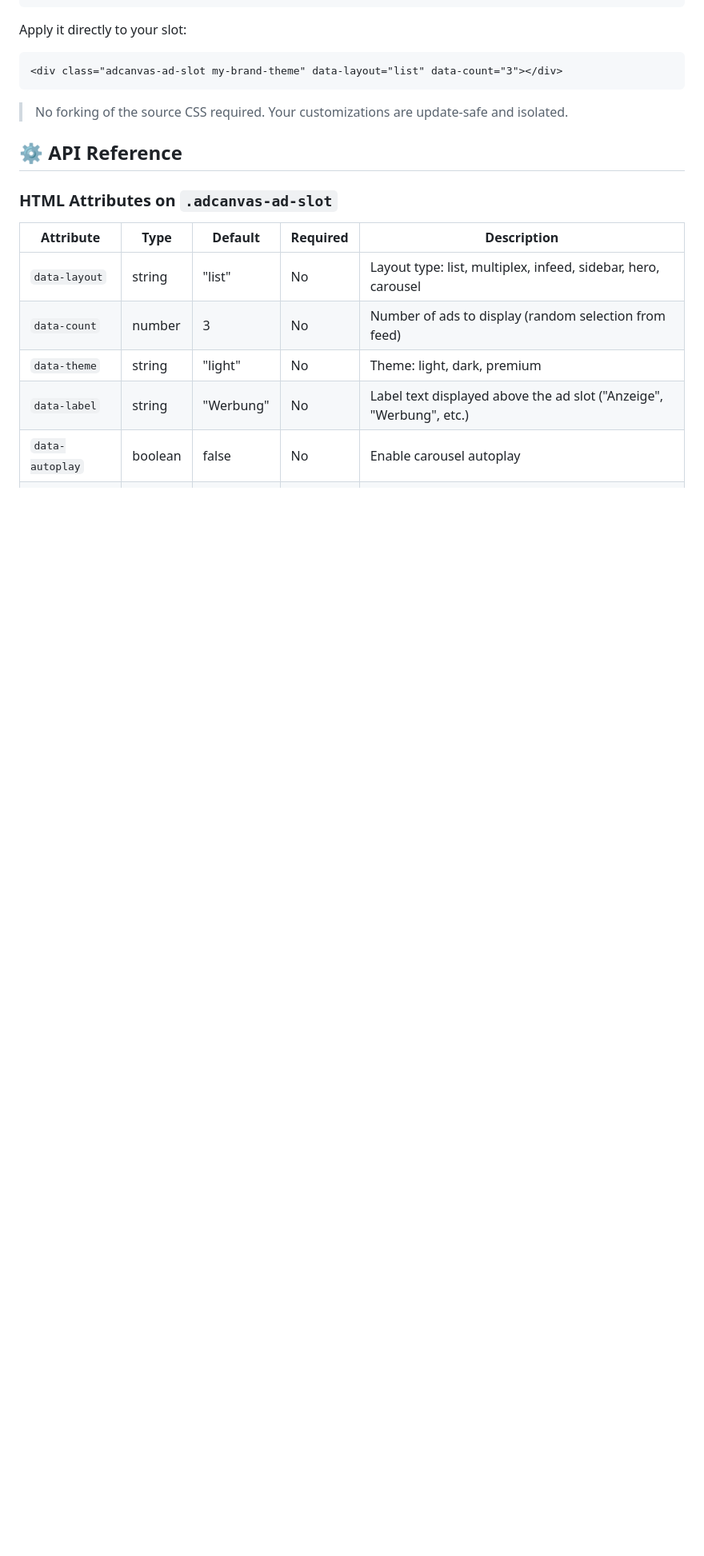
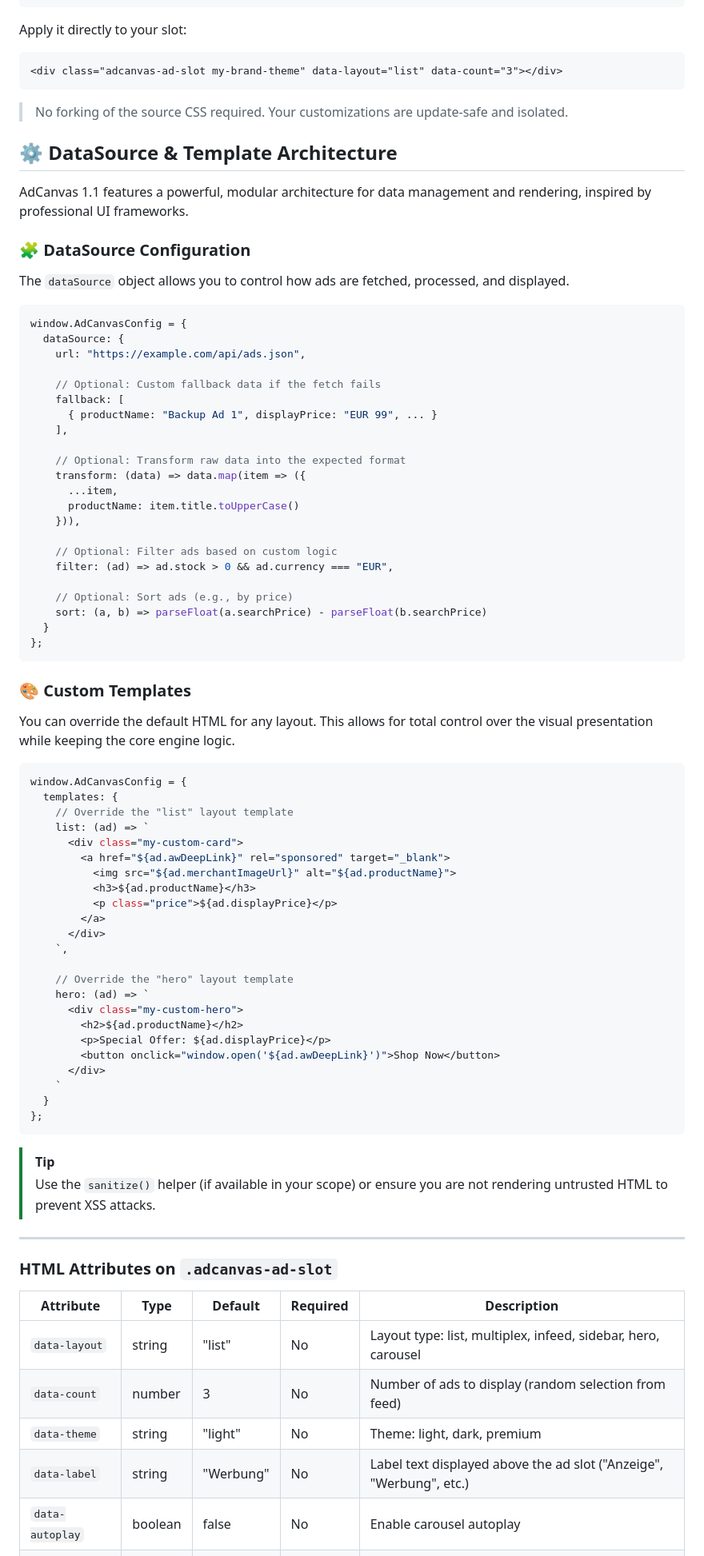
Before and after one commit to chstorb/adcanvas, a Markdown page: README.md, the part around one of its changes. Shown at 80% size. Drawn GitHub-style; blank space fills up the shorter version.

Commit message:
documentation updated

````diff
--- a/README.md
+++ b/README.md
@@ -227,7 +228,74 @@ Apply it directly to your slot:
 
 > No forking of the source CSS required. Your customizations are update-safe and isolated.
 
-## ⚙️ API Reference
+## ⚙️ DataSource & Template Architecture
+
+AdCanvas 1.1 features a powerful, modular architecture for data management and rendering, inspired by professional UI frameworks.
+
+### 🧩 DataSource Configuration
+
+The `dataSource` object allows you to control how ads are fetched, processed, and displayed.
+
+```javascript
+window.AdCanvasConfig = {
+  dataSource: {
+    url: "https://example.com/api/ads.json",
+
+    // Optional: Custom fallback data if the fetch fails
+    fallback: [
+      { productName: "Backup Ad 1", displayPrice: "EUR 99", ... }
+    ],
+
+    // Optional: Transform raw data into the expected format
+    transform: (data) => data.map(item => ({
+      ...item,
+      productName: item.title.toUpperCase()
+    })),
+
+    // Optional: Filter ads based on custom logic
+    filter: (ad) => ad.stock > 0 && ad.currency === "EUR",
+
+    // Optional: Sort ads (e.g., by price)
+    sort: (a, b) => parseFloat(a.searchPrice) - parseFloat(b.searchPrice)
+  }
+};
+```
+
+### 🎨 Custom Templates
+
+You can override the default HTML for any layout. This allows for total control over the visual presentation while keeping the core engine logic.
+
+```javascript
+window.AdCanvasConfig = {
+  templates: {
+    // Override the "list" layout template
+    list: (ad) => `
+      <div class="my-custom-card">
+        <a href="${ad.awDeepLink}" rel="sponsored" target="_blank">
+          <img src="${ad.merchantImageUrl}" alt="${ad.productName}">
+          <h3>${ad.productName}</h3>
+          <p class="price">${ad.displayPrice}</p>
+        </a>
+      </div>
+    `,
+
+    // Override the "hero" layout template
+    hero: (ad) => `
+      <div class="my-custom-hero">
+        <h2>${ad.productName}</h2>
+        <p>Special Offer: ${ad.displayPrice}</p>
+        <button onclick="window.open('${ad.awDeepLink}')">Shop Now</button>
+      </div>
+    `
+  }
+};
+```
+
+> [!TIP]
+> Use the `sanitize()` helper (if available in your scope) or ensure you are not rendering untrusted HTML to prevent XSS attacks.
+
+---
+
 
 ### HTML Attributes on `.adcanvas-ad-slot`
 
````
Also changed, not shown: other parts of README.md (+19 -6 lines).
